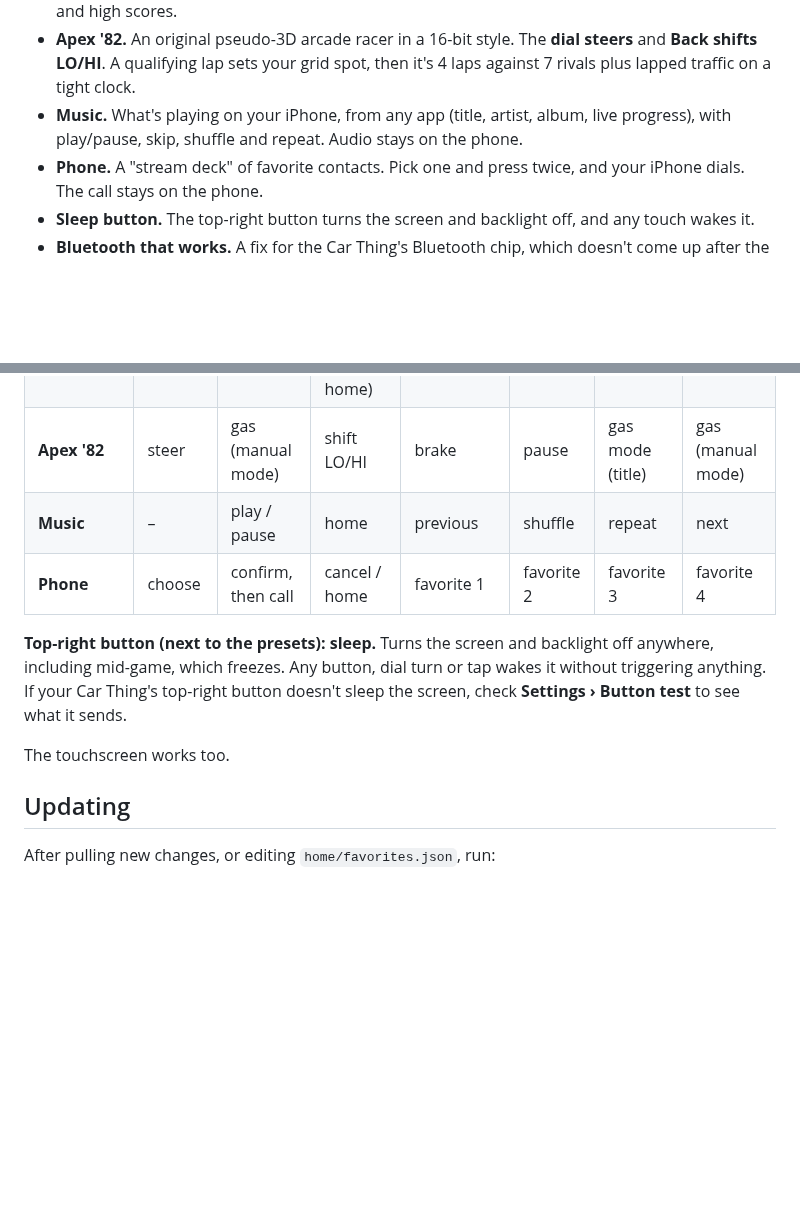
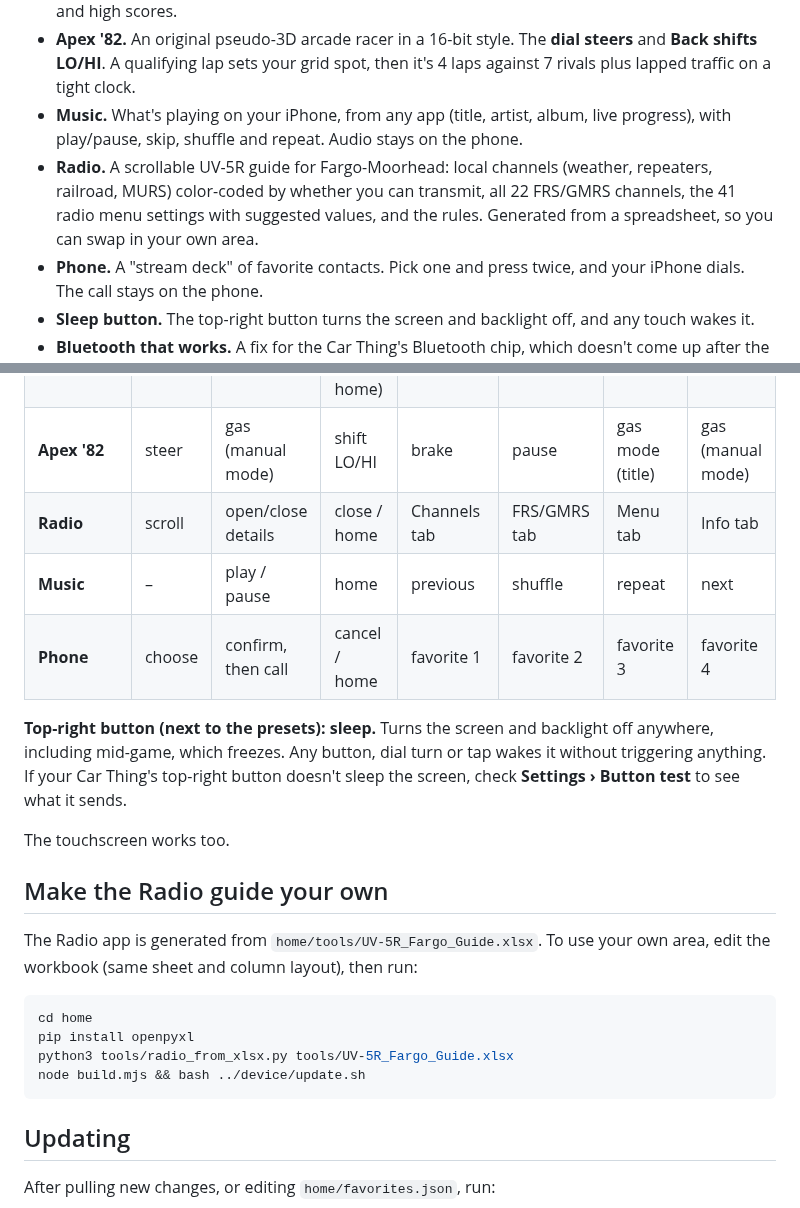
Before and after one commit to wyattwarkenthien/Car-Thing-Jailbreak, a Markdown page: README.md, 2 parts joined by grey strips. GitHub-like rendering; blank space fills up the shorter version.

````diff
--- a/README.md
+++ b/README.md
@@ -15,6 +15,7 @@ Spotify bricked the Car Thing at the end of 2024. This repo turns a jailbroken o
 - **Westward 1848.** An original Oregon Trail–style game: outfit a wagon, cross ~2,000 miles of trail with landmarks, forts and river crossings, plus hunting and rafting minigames, weather, illness and high scores.
 - **Apex '82.** An original pseudo-3D arcade racer in a 16-bit style. The **dial steers** and **Back shifts LO/HI**. A qualifying lap sets your grid spot, then it's 4 laps against 7 rivals plus lapped traffic on a tight clock.
 - **Music.** What's playing on your iPhone, from any app (title, artist, album, live progress), with play/pause, skip, shuffle and repeat. Audio stays on the phone.
+- **Radio.** A scrollable UV-5R guide for Fargo-Moorhead: local channels (weather, repeaters, railroad, MURS) color-coded by whether you can transmit, all 22 FRS/GMRS channels, the 41 radio menu settings with suggested values, and the rules. Generated from a spreadsheet, so you can swap in your own area.
 - **Phone.** A "stream deck" of favorite contacts. Pick one and press twice, and your iPhone dials. The call stays on the phone.
 - **Sleep button.** The top-right button turns the screen and backlight off, and any touch wakes it.
 - **Bluetooth that works.** A fix for the Car Thing's Bluetooth chip, which doesn't come up after the jailbreak, plus a pairing screen with an on-screen passkey.
@@ -87,12 +88,24 @@ bash update.sh
 | **Home** | move | open | – | Westward | Music | Radio | Phone |
 | **Westward 1848** | move / adjust | select | back / stop wagon (hold to go home) | shortcuts shown on screen | | | |
 | **Apex '82** | steer | gas (manual mode) | shift LO/HI | brake | pause | gas mode (title) | gas (manual mode) |
+| **Radio** | scroll | open/close details | close / home | Channels tab | FRS/GMRS tab | Menu tab | Info tab |
 | **Music** | – | play / pause | home | previous | shuffle | repeat | next |
 | **Phone** | choose | confirm, then call | cancel / home | favorite 1 | favorite 2 | favorite 3 | favorite 4 |
 
 **Top-right button (next to the presets): sleep.** Turns the screen and backlight off anywhere, including mid-game, which freezes. Any button, dial turn or tap wakes it without triggering anything. If your Car Thing's top-right button doesn't sleep the screen, check **Settings › Button test** to see what it sends.
 
 The touchscreen works too.
+
+## Make the Radio guide your own
+
+The Radio app is generated from `home/tools/UV-5R_Fargo_Guide.xlsx`. To use your own area, edit the workbook (same sheet and column layout), then run:
+
+```bash
+cd home
+pip install openpyxl
+python3 tools/radio_from_xlsx.py tools/UV-5R_Fargo_Guide.xlsx
+node build.mjs && bash ../device/update.sh
+```
 
 ## Updating
 
````
Also changed, not shown: docs/screenshots/12-radio-channels.png (added), docs/screenshots/13-radio-repeater-detail.png (added), 9 other files.
